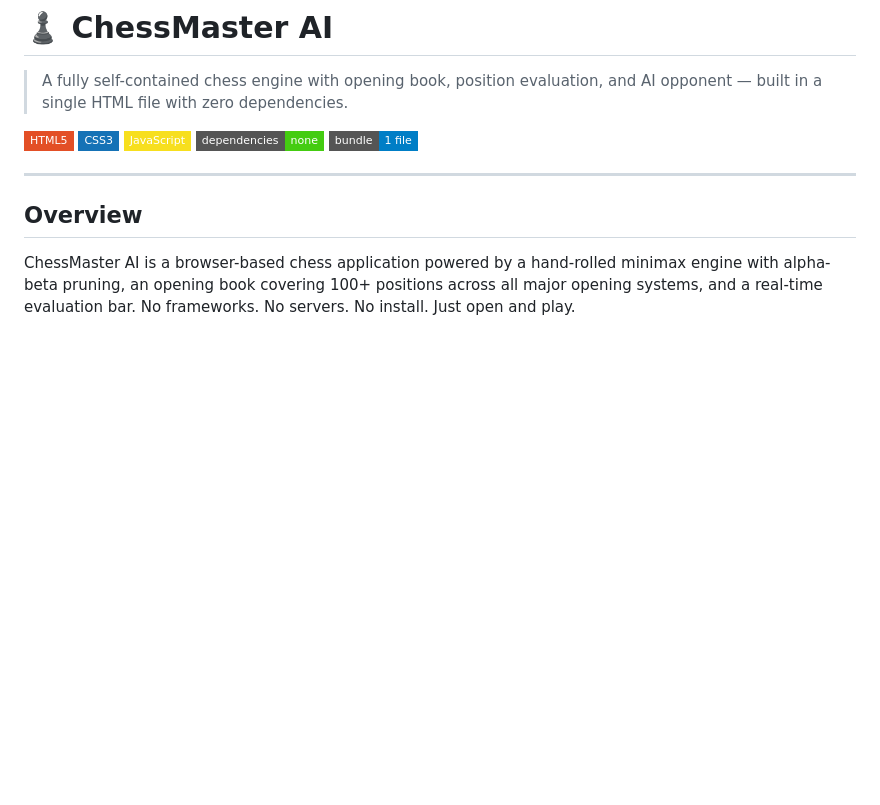
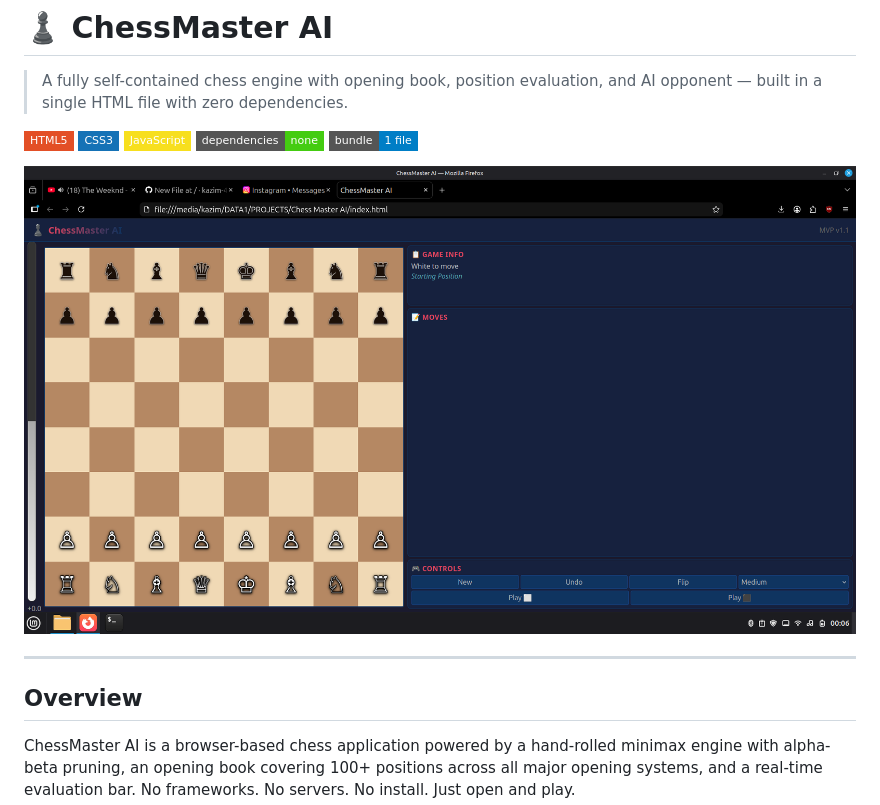
Before and after one commit to kazim-45/chessmaster-ai, a Markdown page: README.md, the part around the change. Drawn GitHub-style; badges without logos; blank space fills up the shorter version.

```diff
--- a/README.md
+++ b/README.md
@@ -7,6 +7,8 @@
 ![JavaScript](https://img.shields.io/badge/JavaScript-F7DF1E?style=flat-square&logo=javascript&logoColor=black)
 ![No Dependencies](https://img.shields.io/badge/dependencies-none-brightgreen?style=flat-square)
 ![Single File](https://img.shields.io/badge/bundle-1%20file-blue?style=flat-square)
+
+![chessmaster](assets/chessmaster.png)
 
 ---
 
```
